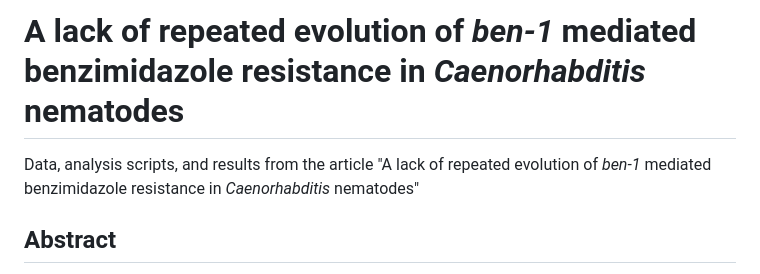
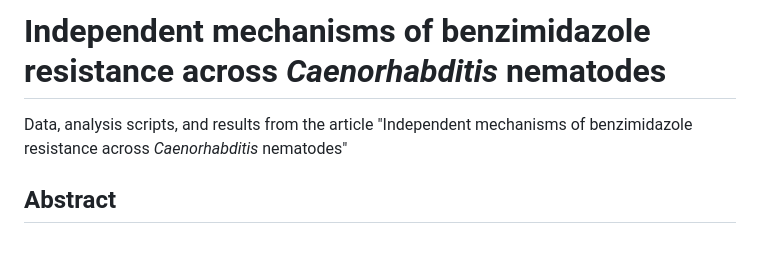
Before and after one commit to AndersenLab/ce_cb_ct_betatubulin, a Markdown page: README.MD, the part around the change printed below. Rendered like a GitHub page; blank space fills up the shorter version.

```diff
--- a/README.MD
+++ b/README.MD
@@ -1,5 +1,5 @@
-# A lack of repeated evolution of *ben-1* mediated benzimidazole resistance in *Caenorhabditis* nematodes
+# Independent mechanisms of benzimidazole resistance across *Caenorhabditis* nematodes
 
-Data, analysis scripts, and results from the article "A lack of repeated evolution of *ben-1* mediated benzimidazole resistance in *Caenorhabditis* nematodes"
+Data, analysis scripts, and results from the article "Independent mechanisms of benzimidazole resistance across *Caenorhabditis* nematodes"
 
 ## Abstract
```
Also changed, not shown: other parts of README.MD (+1 -1 lines).
